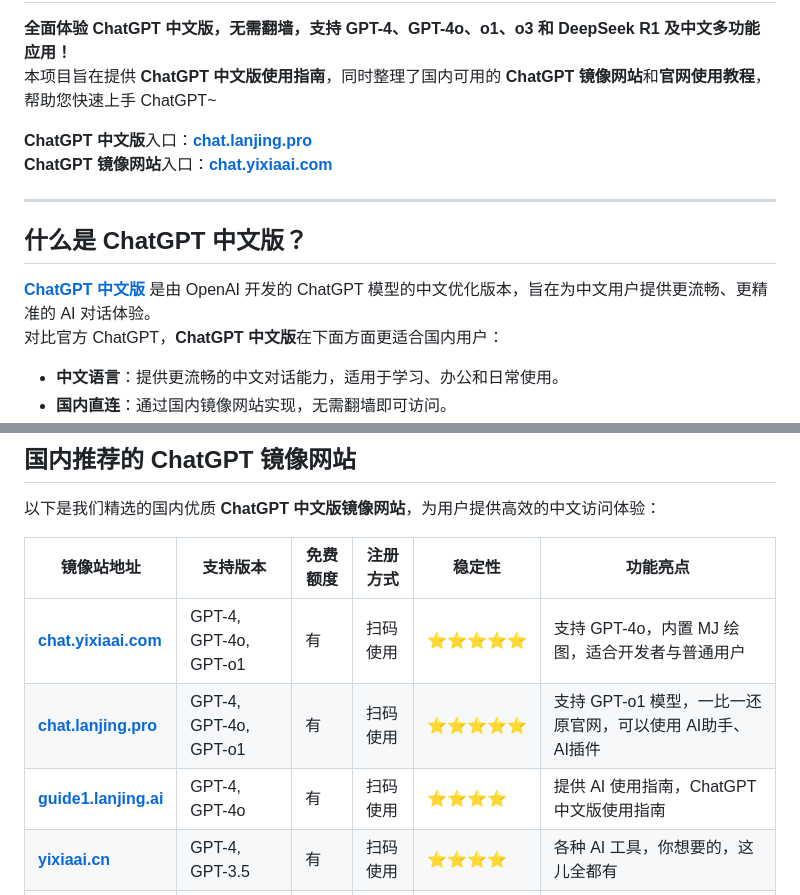
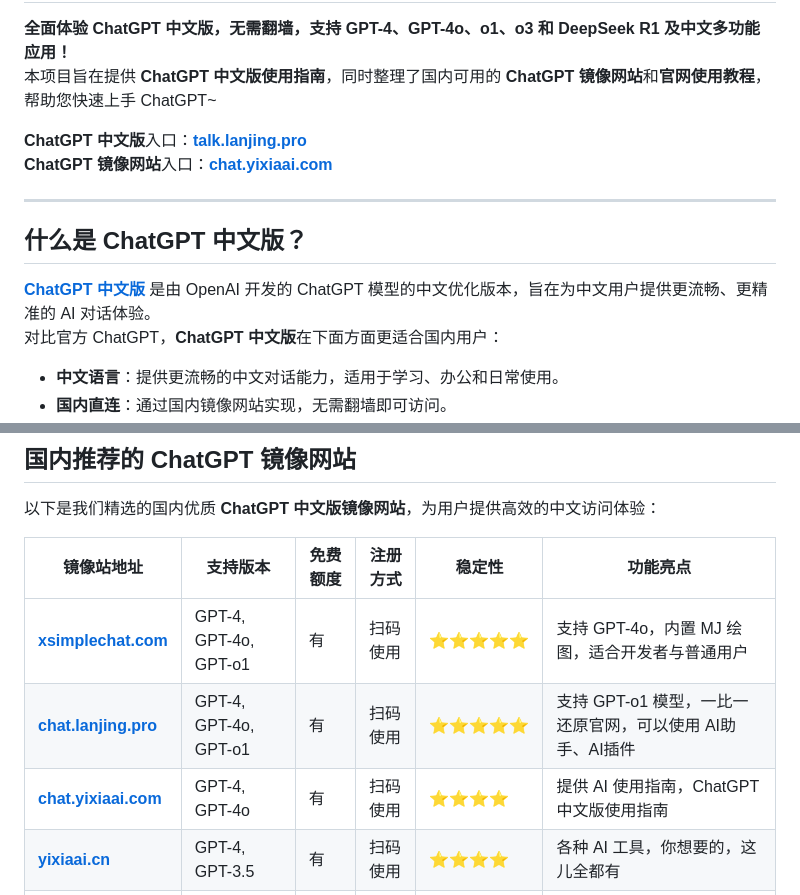
Before and after one commit to chatgpt-china-site/chatgpt-china-gpt, a Markdown page: README.md, 2 parts joined by grey strips. Drawn GitHub-style.

```diff
--- a/README.md
+++ b/README.md
@@ -3,7 +3,7 @@
 **全面体验 ChatGPT 中文版，无需翻墙，支持 GPT-4、GPT-4o、o1、o3 和 DeepSeek R1 及中文多功能应用！**
 本项目旨在提供 **ChatGPT 中文版使用指南**，同时整理了国内可用的 **ChatGPT 镜像网站**和**官网使用教程**，帮助您快速上手 ChatGPT~
 
-**ChatGPT 中文版**入口：**[chat.lanjing.pro](https://chat.lanjing.pro)**
+**ChatGPT 中文版**入口：**[talk.lanjing.pro](https://talk.lanjing.pro)**
 **ChatGPT 镜像网站**入口：**[chat.yixiaai.com](https://xsimplechat.com)**
 
 ---
@@ -23,9 +23,9 @@
 
 | 镜像站地址                            | 支持版本              | 免费额度 | 注册方式 | 稳定性 | 功能亮点                                         |
 |---------------------------------------|-----------------------|----------|----------|--------|--------------------------------------------------|
-| **[chat.yixiaai.com](https://xsimplechat.com)** | GPT-4, GPT-4o, GPT-o1 | 有       | 扫码使用 | ⭐⭐⭐⭐⭐  | 支持 GPT-4o，内置 MJ 绘图，适合开发者与普通用户 |
-| **[chat.lanjing.pro](https://chat.lanjing.pro)**   | GPT-4, GPT-4o, GPT-o1 | 有       | 扫码使用 | ⭐⭐⭐⭐⭐  | 支持 GPT-o1 模型，一比一还原官网，可以使用 AI助手、AI插件 |
-| **[guide1.lanjing.ai](https://chat.yixiaai.com)** | GPT-4, GPT-4o    | 有       | 扫码使用 | ⭐⭐⭐⭐   | 提供 AI 使用指南，ChatGPT 中文版使用指南        |
+| **[xsimplechat.com](https://xsimplechat.com)** | GPT-4, GPT-4o, GPT-o1 | 有       | 扫码使用 | ⭐⭐⭐⭐⭐  | 支持 GPT-4o，内置 MJ 绘图，适合开发者与普通用户 |
+| **[chat.lanjing.pro](https://talk.lanjing.pro)**   | GPT-4, GPT-4o, GPT-o1 | 有       | 扫码使用 | ⭐⭐⭐⭐⭐  | 支持 GPT-o1 模型，一比一还原官网，可以使用 AI助手、AI插件 |
+| **[chat.yixiaai.com](https://chat.yixiaai.com)** | GPT-4, GPT-4o    | 有       | 扫码使用 | ⭐⭐⭐⭐   | 提供 AI 使用指南，ChatGPT 中文版使用指南        |
 | **[yixiaai.cn](https://yixiaai.cn)**          | GPT-4, GPT-3.5        | 有       | 扫码使用 | ⭐⭐⭐⭐   | 各种 AI 工具，你想要的，这儿全都有             |
 | **[lanjing.ai](https://lanjing.pro)**           | GPT-3.5               | 有       | 扫码使用 | ⭐⭐⭐    | 使用简单，适合初学者                           |
 
```
Also changed, not shown: other parts of README.md (+3 -3 lines).
